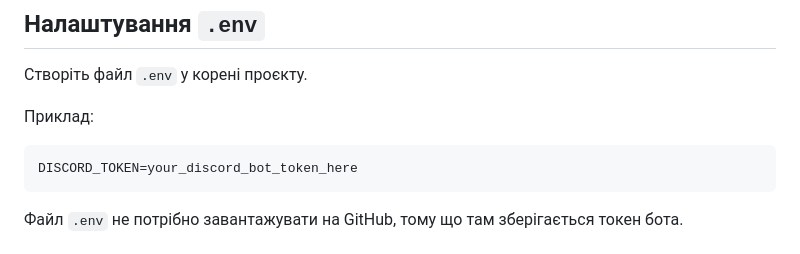
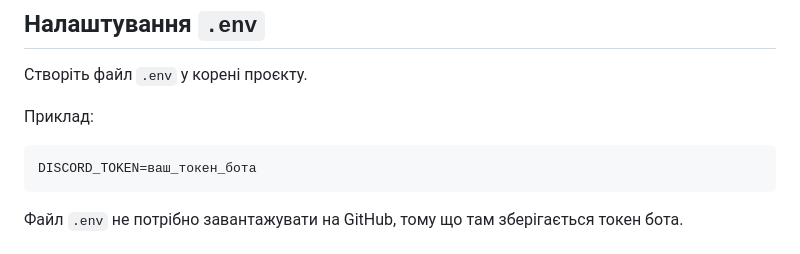
Before and after one commit to removvi/-OP, a Markdown page: README.md, the part around the change. Rendered like a GitHub page.

````diff
--- a/README.md
+++ b/README.md
@@ -214,7 +214,7 @@ pip install -r requirements.txt
 Приклад:
 
 ```env
-DISCORD_TOKEN=your_discord_bot_token_here
+DISCORD_TOKEN=ваш_токен_бота
 ```
 
 Файл `.env` не потрібно завантажувати на GitHub, тому що там зберігається токен бота.
````
